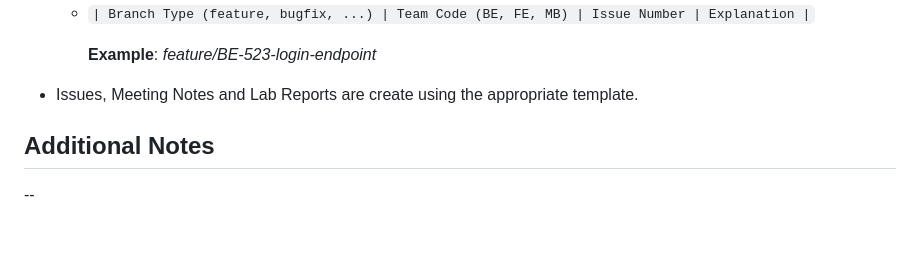
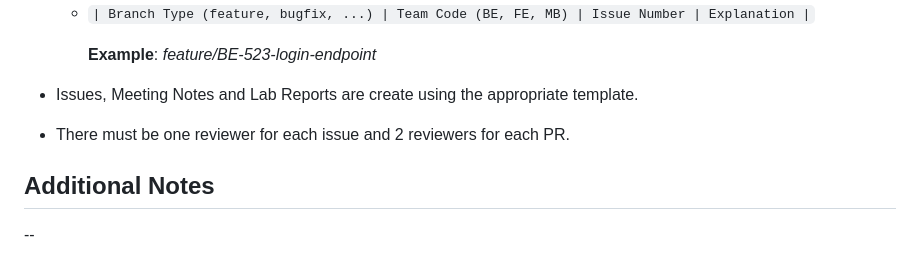
Before and after one commit to bounswe/bounswe2023group7, a Markdown page: reports/lab_report_3.md, the part around the change printed below. GitHub-like rendering; blank space fills up the shorter version.

```diff
--- a/reports/lab_report_3.md
+++ b/reports/lab_report_3.md
@@ -88,6 +88,7 @@ Team members that attended this session.
     **Example**: _feature/BE-523-login-endpoint_
 
 - Issues, Meeting Notes and Lab Reports are create using the appropriate template.
+- There must be one reviewer for each issue and 2 reviewers for each PR.
 
 ## Additional Notes
 --
```
Also changed, not shown: other parts of reports/lab_report_3.md (+2 -2 lines).
